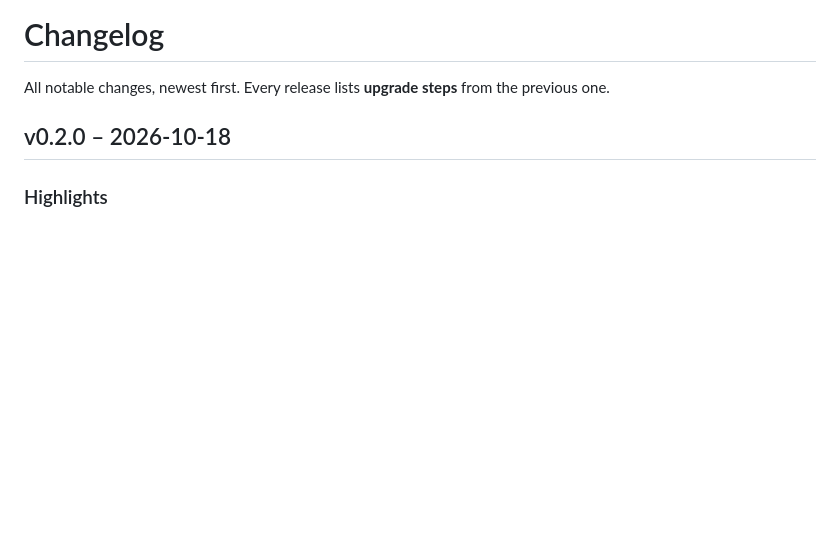
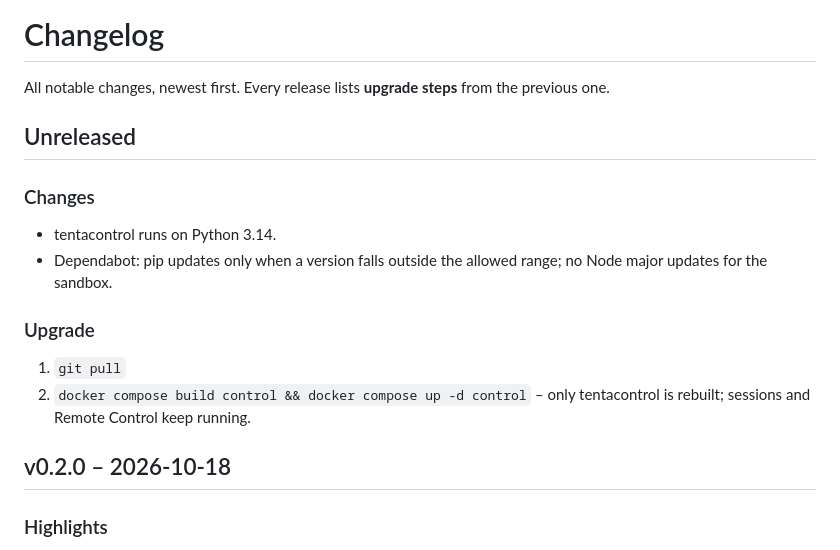
Before and after one commit to bfs2021/tentaclAI, a Markdown page: CHANGELOG.md, the part around the change. Drawn GitHub-style; blank space fills up the shorter version.

Commit message:
CHANGELOG: Unreleased – Python 3.14, Dependabot settings
Co-Authored-By: Claude Opus 5.5 <noreply@anthropic.com>

```diff
--- a/CHANGELOG.md
+++ b/CHANGELOG.md
@@ -1,6 +1,16 @@
 # Changelog
 
 All notable changes, newest first. Every release lists **upgrade steps** from the previous one.
+
+## Unreleased
+
+### Changes
+- tentacontrol runs on Python 3.14.
+- Dependabot: pip updates only when a version falls outside the allowed range; no Node major updates for the sandbox.
+
+### Upgrade
+1. `git pull`
+2. `docker compose build control && docker compose up -d control` – only tentacontrol is rebuilt; sessions and Remote Control keep running.
 
 ## v0.2.0 – 2026-10-18
 
```
